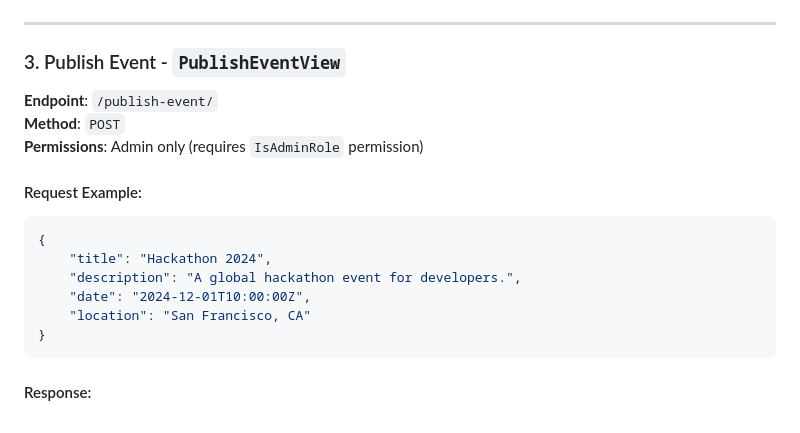
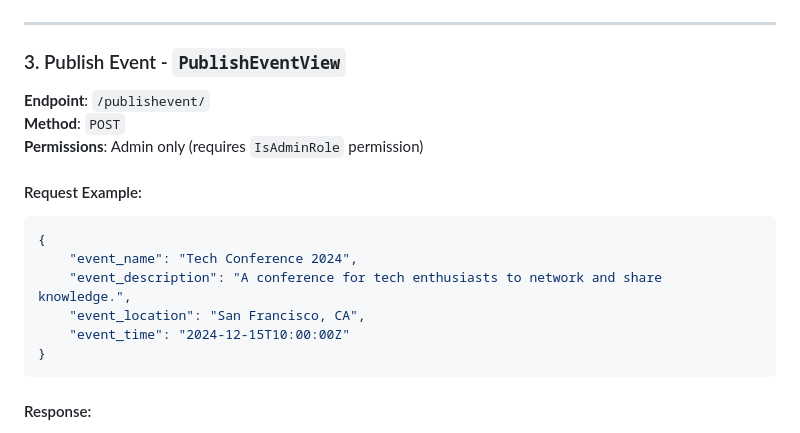
Before and after one commit to liumengyuan1997/SV-Plan-Registration-System-using-LLM, a Markdown page: README.md, the part around the change. Rendered like a GitHub page.

````diff
--- a/README.md
+++ b/README.md
@@ -100,17 +100,17 @@
 
 ### 3. Publish Event - `PublishEventView`
 
-**Endpoint**: `/publish-event/`
+**Endpoint**: `/publishevent/`
 **Method**: `POST`
 **Permissions**: Admin only (requires `IsAdminRole` permission)
 
 #### Request Example:
 ```json
 {
-    "title": "Hackathon 2024",
-    "description": "A global hackathon event for developers.",
-    "date": "2024-12-01T10:00:00Z",
-    "location": "San Francisco, CA"
+    "event_name": "Tech Conference 2024",
+    "event_description": "A conference for tech enthusiasts to network and share knowledge.",
+    "event_location": "San Francisco, CA",
+    "event_time": "2024-12-15T10:00:00Z"
 }
 ```
 
````
